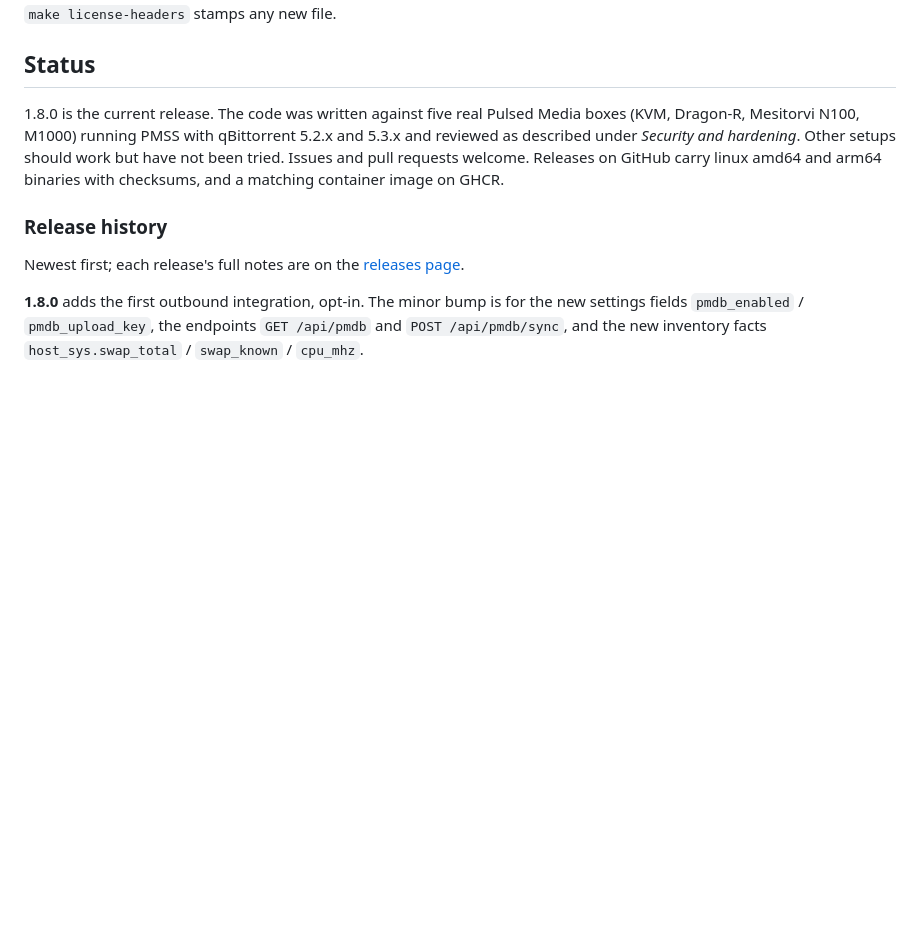
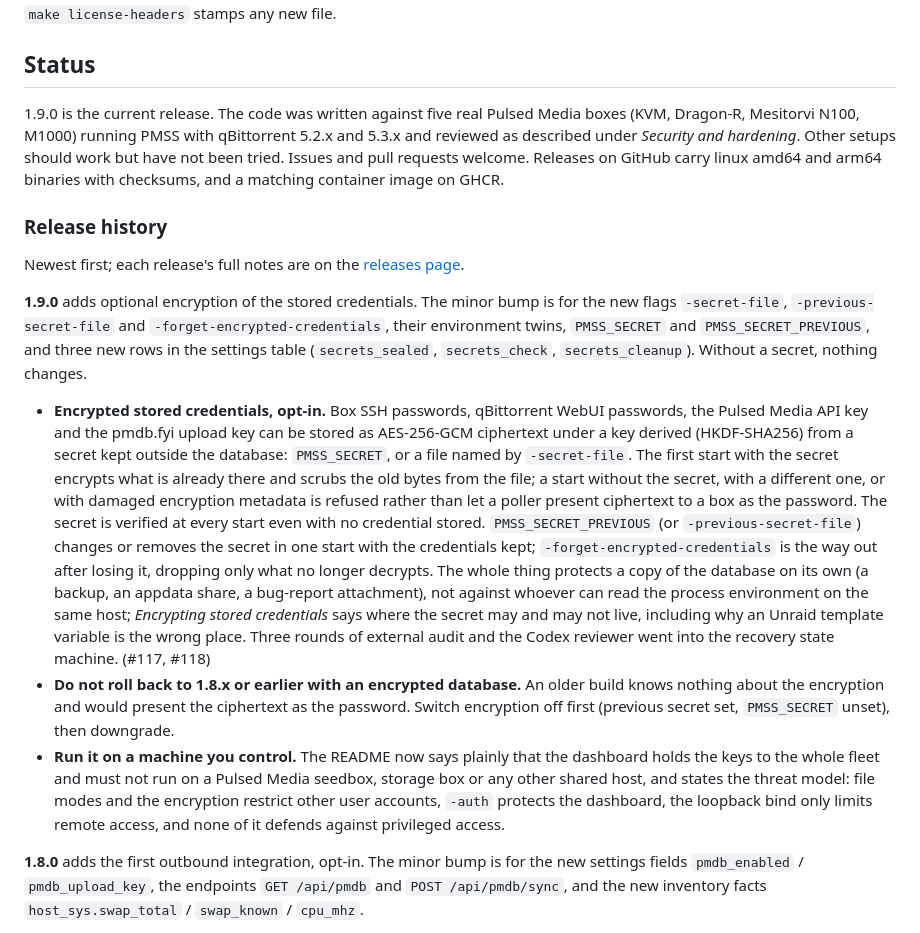
Before and after one commit to AlteredParadox/pmss-fleet-manager, a Markdown page: README.md, the part around the change. Drawn GitHub-style; blank space fills up the shorter version.

Commit message:
README: 1.9.0 status and release history
Co-Authored-By: Claude Fable 5.1 <noreply@anthropic.com>

```diff
--- a/README.md
+++ b/README.md
@@ -585,7 +585,7 @@ every PR and `make license-headers` stamps any new file.
 
 ## Status
 
-1.8.0 is the current release. The code was written against five real Pulsed
+1.9.0 is the current release. The code was written against five real Pulsed
 Media boxes (KVM, Dragon-R, Mesitorvi N100, M1000) running PMSS with
 qBittorrent 5.2.x and 5.3.x and reviewed as described under *Security and hardening*.
 Other setups should work but have not been tried. Issues and pull requests
@@ -596,6 +596,43 @@ checksums, and a matching container image on GHCR.
 
 Newest first; each release's full notes are on the
 [releases page](https://github.com/AlteredParadox/pmss-fleet-manager/releases).
+
+**1.9.0** adds optional encryption of the stored credentials. The minor
+bump is for the new flags `-secret-file`, `-previous-secret-file` and
+`-forget-encrypted-credentials`, their environment twins, `PMSS_SECRET`
+and `PMSS_SECRET_PREVIOUS`, and three new rows in the settings table
+(`secrets_sealed`, `secrets_check`, `secrets_cleanup`). Without a secret,
+nothing changes.
+
+- **Encrypted stored credentials, opt-in.** Box SSH passwords, qBittorrent
+  WebUI passwords, the Pulsed Media API key and the pmdb.fyi upload key can
+  be stored as AES-256-GCM ciphertext under a key derived (HKDF-SHA256)
+  from a secret kept outside the database: `PMSS_SECRET`, or a file named
+  by `-secret-file`. The first start with the secret encrypts what is
+  already there and scrubs the old bytes from the file; a start without
+  the secret, with a different one, or with damaged encryption metadata
+  is refused rather than let a poller present ciphertext to a box as the
+  password. The secret is verified at every start even with no credential
+  stored. `PMSS_SECRET_PREVIOUS` (or `-previous-secret-file`) changes or
+  removes the secret in one start with the credentials kept;
+  `-forget-encrypted-credentials` is the way out after losing it, dropping
+  only what no longer decrypts. The whole thing protects a copy of the
+  database on its own (a backup, an appdata share, a bug-report
+  attachment), not against whoever can read the process environment on
+  the same host; *Encrypting stored credentials* says where the secret
+  may and may not live, including why an Unraid template variable is the
+  wrong place. Three rounds of external audit and the Codex reviewer went
+  into the recovery state machine. (#117, #118)
+- **Do not roll back to 1.8.x or earlier with an encrypted database.** An
+  older build knows nothing about the encryption and would present the
+  ciphertext as the password. Switch encryption off first (previous
+  secret set, `PMSS_SECRET` unset), then downgrade.
+- **Run it on a machine you control.** The README now says plainly that
+  the dashboard holds the keys to the whole fleet and must not run on a
+  Pulsed Media seedbox, storage box or any other shared host, and states
+  the threat model: file modes and the encryption restrict other user
+  accounts, `-auth` protects the dashboard, the loopback bind only limits
+  remote access, and none of it defends against privileged access.
 
 **1.8.0** adds the first outbound integration, opt-in. The minor bump is
 for the new settings fields `pmdb_enabled` / `pmdb_upload_key`, the
```
